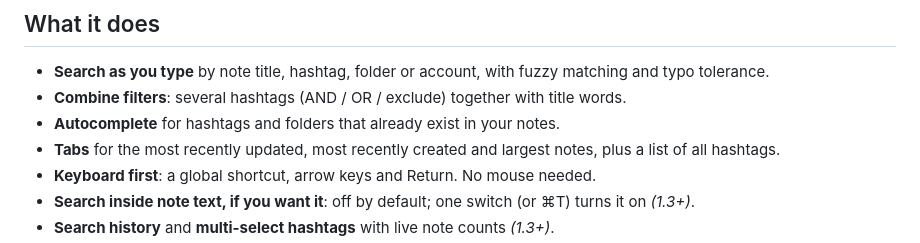
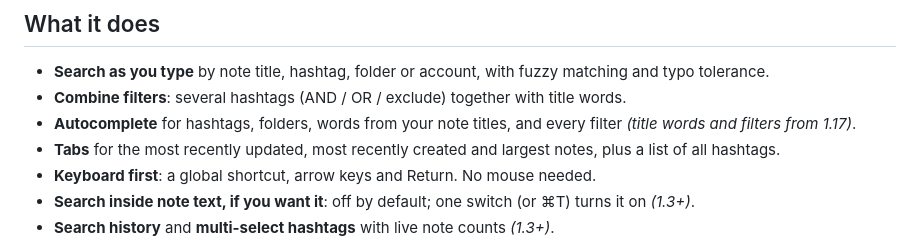
Before and after one commit to giridharmb/AppleNoteSearch-Docs, a Markdown page: README.md, the part around the change. GitHub-like rendering.

Commit message:
Document 1.17: autocomplete for title words and filters
Co-Authored-By: Claude Fable 5.2 <noreply@anthropic.com>

```diff
--- a/README.md
+++ b/README.md
@@ -23,7 +23,8 @@ Step-by-step instructions with pictures are in [Getting started](docs/getting-st
 
 - **Search as you type** by note title, hashtag, folder or account, with fuzzy matching and typo tolerance.
 - **Combine filters**: several hashtags (AND / OR / exclude) together with title words.
-- **Autocomplete** for hashtags and folders that already exist in your notes.
+- **Autocomplete** for hashtags, folders, words from your note titles, and every filter *(title words and
+  filters from 1.17)*.
 - **Tabs** for the most recently updated, most recently created and largest notes, plus a list of all hashtags.
 - **Keyboard first**: a global shortcut, arrow keys and Return. No mouse needed.
 - **Search inside note text, if you want it**: off by default; one switch (or ⌘T) turns it on *(1.3+)*.
```
Also changed, not shown: docs/search-syntax.md (+21 -1 lines), docs/images/autocomplete-words.png (added).
